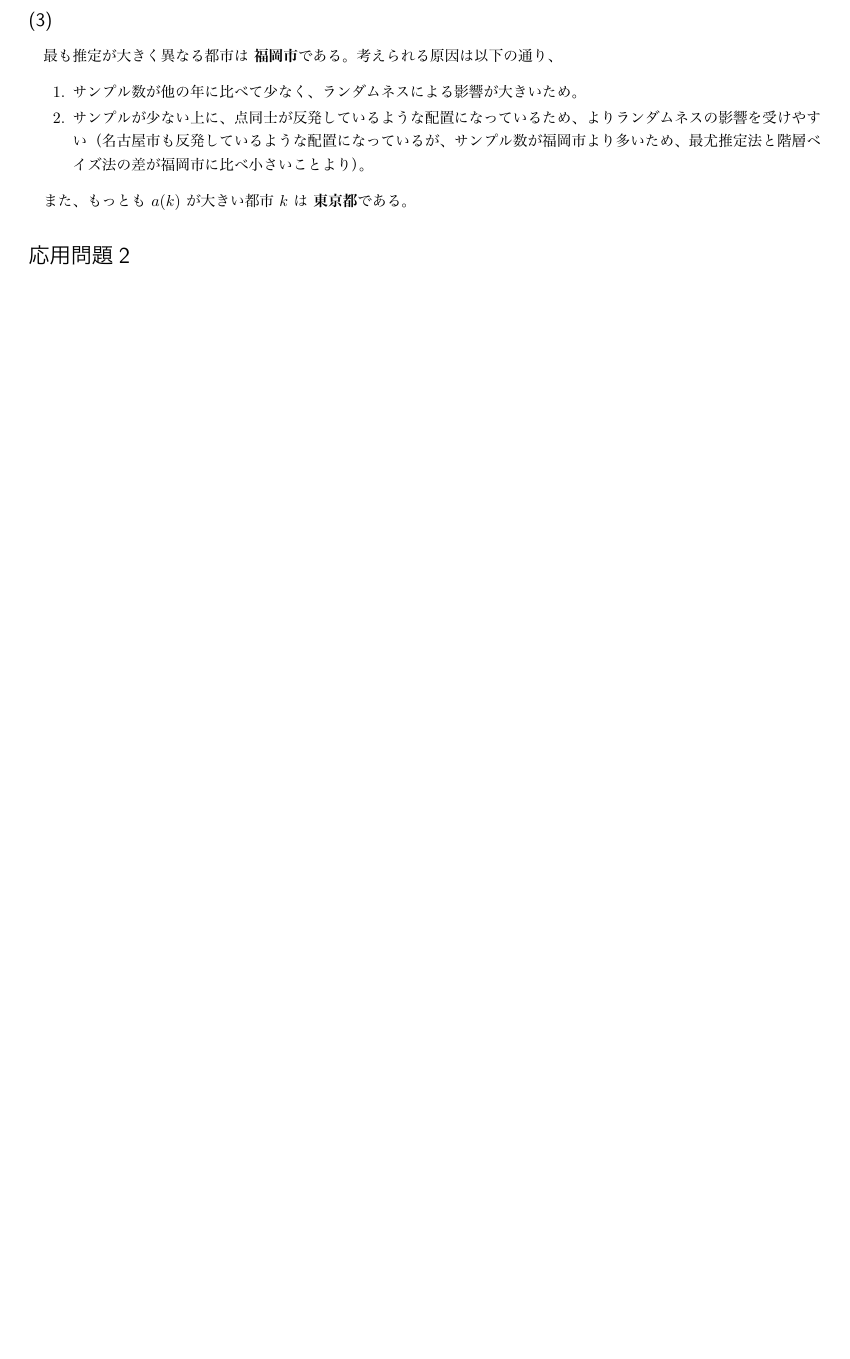
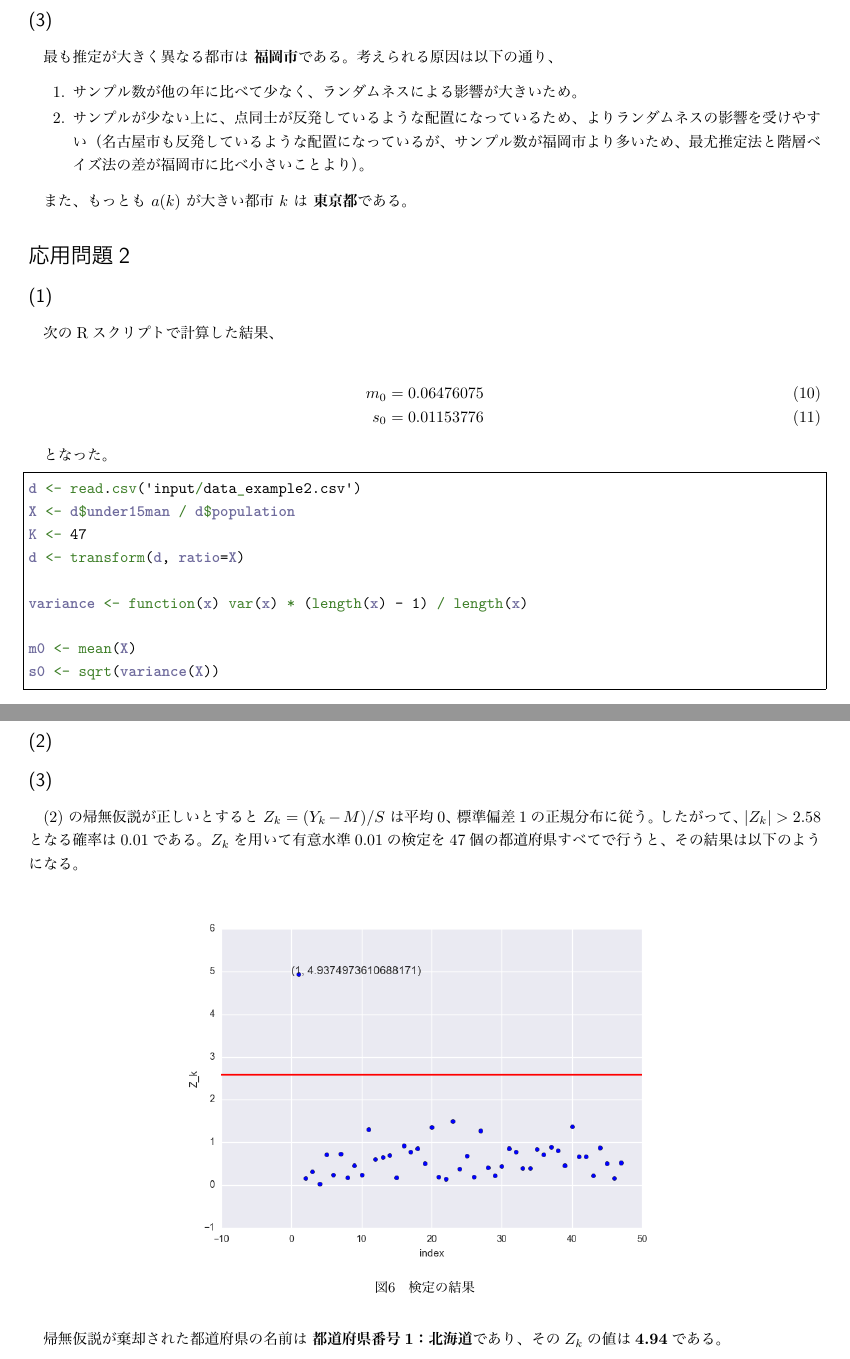
Before and after one commit to 3tty0n/bayes-analysis, a LaTeX document (doc/report2.tex): part of page 2 of 2 before the commit and two parts of pages 6 and 7 of 7 after it, the two joined at a grey line, cut so that both start at the same text, the shorter picture padded with empty space. The pictures show the PDF file doc/report2.pdf that the author committed with the source.

Commit message:
update report2

```diff
--- a/doc/report2.tex
+++ b/doc/report2.tex
@@ -34,0 +45,7 @@
+\subsection*{(1)}
+
+計算すると以下のようになる。
+
+\begin{eqnarray}
+  K \left( p(k|a) \ || \ p(k|b) \right) \nonumber
+  &=& \sum_{k=0}^{\infty} p(k|a) \log \frac{a^k / k! \ \exp(-a)}{b^k / k! \ \exp(-b)} \\ \nonumber
@@ -34,0 +58,13 @@
+\subsection*{(2)}
+
+尤度関数は統計モデルのサンプルの席で表される。
+\begin{eqnarray}
+  p(X|a)
+  &=& \prod_{i=1}^n \frac{1}{\sqrt{2\pi}} \exp \left( - \frac{(x_i - a)^2}{2} \right) \\ \nonumber
+  &=& \left(\frac{1}{\sqrt{2\pi}}\right)^2 \exp \left(-\frac{1}{2} \sum_{i=1}^n (x_i - a)^2 \right)
+\end{eqnarray}
+
+aは正規分布に従う。
+
+\begin{eqnarray}
+  p(a) = \frac{1}{\sqrt{2\pi}} \exp \left(- \frac{a^2}{2} \right)
@@ -34,0 +79,2 @@
+    \times \frac{1}{\sqrt{2n}} \exp \left(- \frac{1}{2} a^2\right) \nonumber \\
+  &\propto& \exp \left(- \frac{a^2}{2} - \frac{\sum_{i=1}^n (x_i - a)^2}{2}\right)
@@ -34,0 +86,10 @@
+  \sum_{i=1}^n(x_i - a)^2
+  &=& \sum_{i=1}^n (x_i - \bar{x} + \bar{x} - a)^2 \nonumber \\
+  &=& \sum_{i=1}^n (x_i - \bar{x})^2 + n(\bar{x} - a)^2
+\end{eqnarray}
+
+となる。したがって、
+
+\begin{eqnarray}
+  p(a|X)
+  &\propto& \exp \left[- \frac{a^2}{2} - \frac{n(\bar{x} - a)^2}{2}\right] \nonumber \\
@@ -34,0 +102 @@
+  &\propto& \exp \left[ - \frac{(a - \frac{n}{n+1}\bar{x})^2}{2(n+1)}\right]
@@ -35,3 +108,12 @@
+  a|X \sim N\left(\frac{n}{n+1}\bar{x}, \frac{1}{\sqrt{n+1}}\right) \sim N\left(\frac{\sum_{i=1}^n x_i}{n+1}, \frac{1}{\sqrt{n+1}}\right)
+\end{equation}
+
+となる。
+
+\subsection*{(4)}
+
+何度も繰り返せば一度は帰無仮説が棄却されてしまうので、多角的な観点から検証する必要がある。
+
 \section*{応用問題1}
 \addcontentsline{toc}{section}{応用問題1}
 
@@ -182,6 +262,18 @@ s0 <- sqrt(variance(X))
 
 \subsection*{(3)}
 
+(2) の帰無仮説が正しいとすると $Z_k = (Y_k - M) / S$ は平均0、標準偏差1の正規分布に従う。
+したがって、$|Z_k| > 2.58$となる確率は0.01である。
+$Z_k$を用いて有意水準0.01の検定を47個の都道府県すべてで行うと、その結果は以下のようになる。
 
+\begin{figure}
+  \centering
+  \includegraphics[width=12cm]{../src/output/image/examine.png}
+  \caption{検定の結果}
+  \label{}
+\end{figure}
 
+帰無仮説が棄却された都道府県の名前は
+\textbf{都道府県番号1：北海道}
+であり、その$Z_k$の値は\textbf{4.94}である。
 \end{document}
```
Also changed, not shown: doc/report2.pdf, doc/report2.tex (58 more changed lines).
